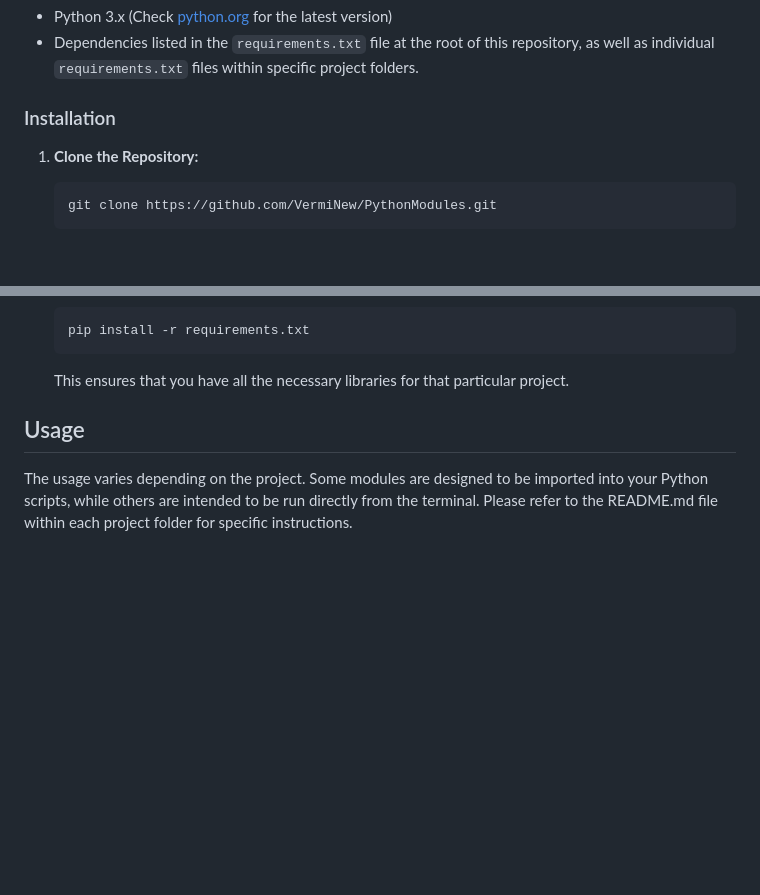
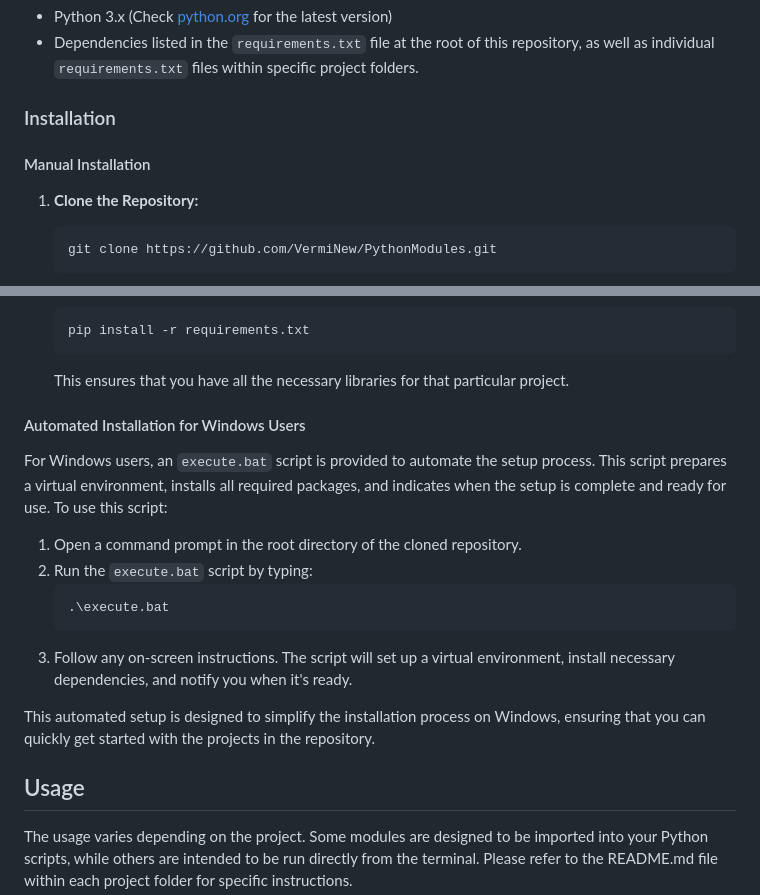
Before and after one commit to VermiNew/PythonModules, a Markdown page: README.md, 2 parts joined by grey strips. Drawn GitHub-style; blank space fills up the shorter version.

Commit message:
README.md Documentation Updated
Manual Section added, information about "execute.bat" added too

````diff
--- a/README.md
+++ b/README.md
@@ -36,6 +36,8 @@ To use the modules in this repository, you'll need:
 
 ### Installation
 
+#### Manual Installation
+
 1. **Clone the Repository:**
    ```
    git clone https://github.com/VermiNew/PythonModules.git
@@ -53,6 +55,19 @@ To use the modules in this repository, you'll need:
    pip install -r requirements.txt
    ```
    This ensures that you have all the necessary libraries for that particular project.
+
+#### Automated Installation for Windows Users
+
+For Windows users, an `execute.bat` script is provided to automate the setup process. This script prepares a virtual environment, installs all required packages, and indicates when the setup is complete and ready for use. To use this script:
+
+1. Open a command prompt in the root directory of the cloned repository.
+2. Run the `execute.bat` script by typing:
+   ```
+   .\execute.bat
+   ```
+3. Follow any on-screen instructions. The script will set up a virtual environment, install necessary dependencies, and notify you when it's ready.
+
+This automated setup is designed to simplify the installation process on Windows, ensuring that you can quickly get started with the projects in the repository.
 
 ## Usage
 
````
